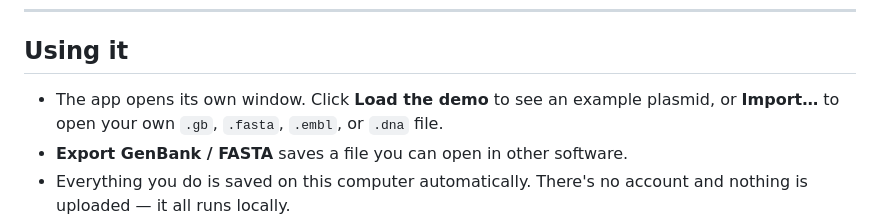
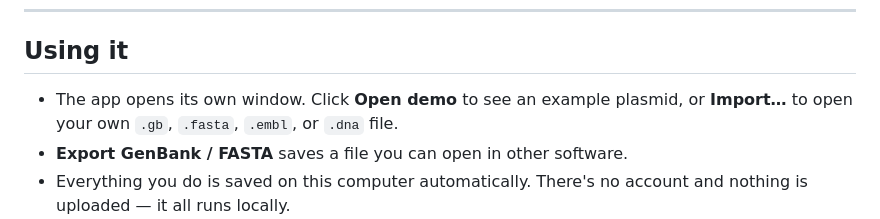
Before and after one commit to krmstrong322/OpenGene, a Markdown page: docs/INSTALL.md, the part around the change. Drawn GitHub-style.

```diff
--- a/docs/INSTALL.md
+++ b/docs/INSTALL.md
@@ -50,7 +50,7 @@ OpenGene message.)*
 
 ## Using it
 
-- The app opens its own window. Click **Load the demo** to see an example plasmid,
+- The app opens its own window. Click **Open demo** to see an example plasmid,
   or **Import…** to open your own `.gb`, `.fasta`, `.embl`, or `.dna` file.
 - **Export GenBank / FASTA** saves a file you can open in other software.
 - Everything you do is saved on this computer automatically. There's no account
```
Also changed, not shown: README.md (+1 -1 lines), frontend/README.md (+15 -13 lines), docs/screenshot.png, 14 other files.
